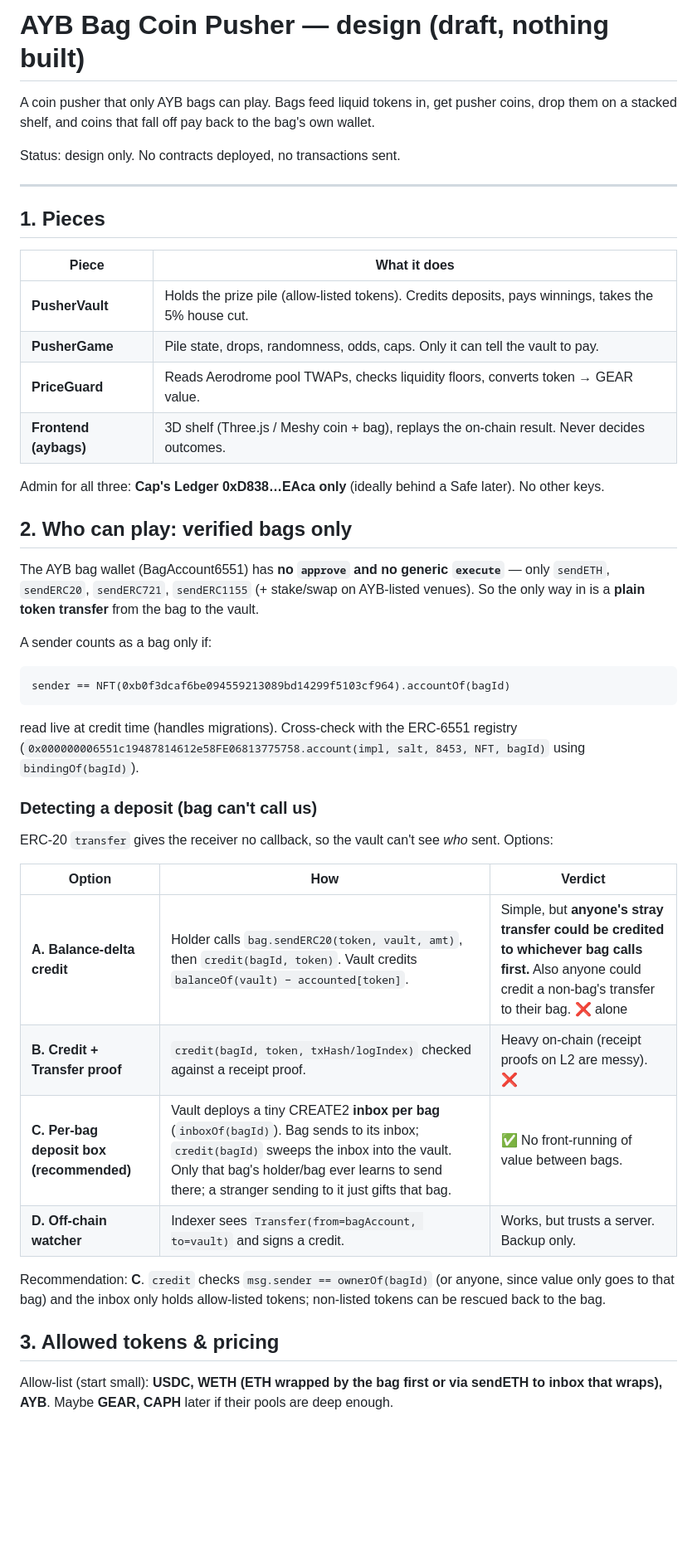
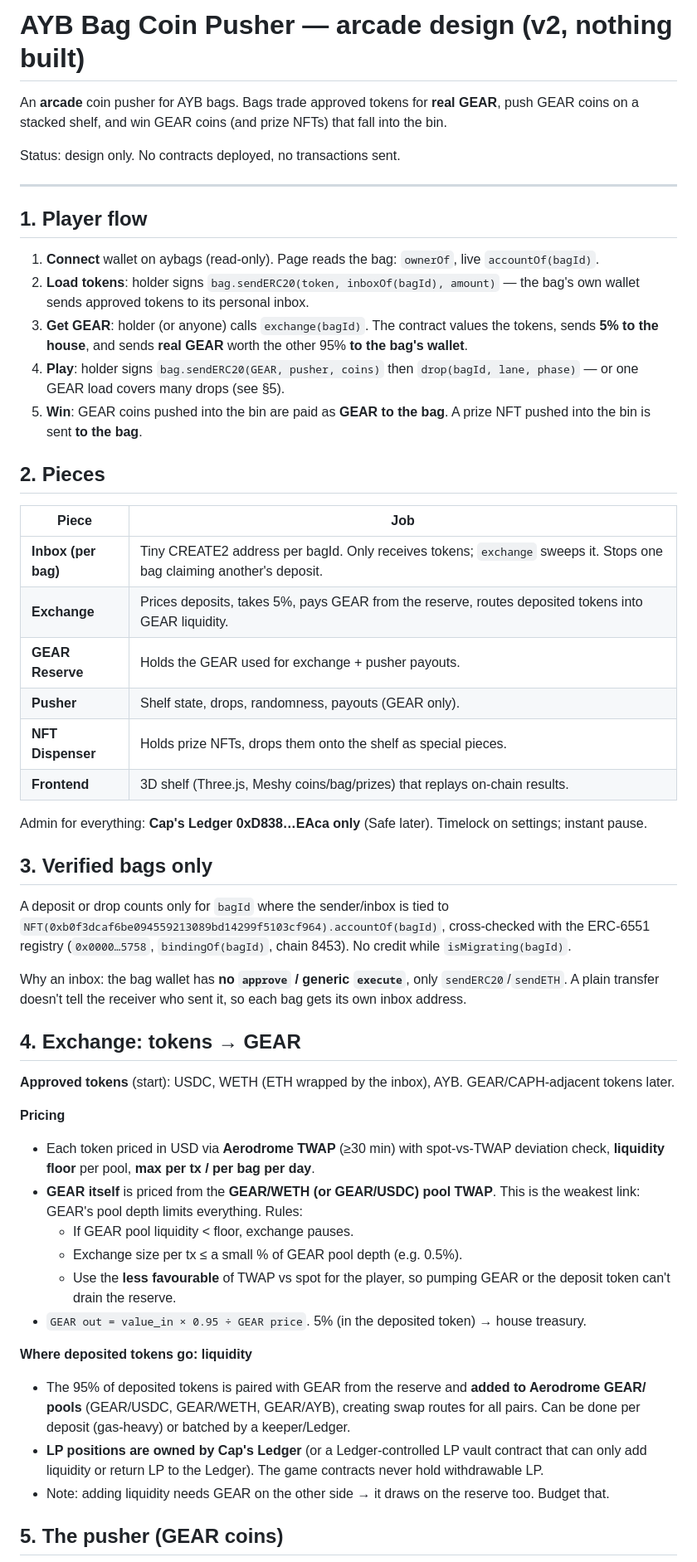
Before and after one commit to CAPSTILLER/aybags, a Markdown page: docs/coin-pusher-design.md, the part around one of its changes. Shown at 83% size. GitHub-like rendering; blank space fills up the shorter version.

````diff
--- a/docs/coin-pusher-design.md
+++ b/docs/coin-pusher-design.md
@@ -1,46 +1,55 @@
-# AYB Bag Coin Pusher — design (draft, nothing built)
+# AYB Bag Coin Pusher — arcade design (v2, nothing built)
 
-A coin pusher that only AYB bags can play. Bags feed liquid tokens in, get pusher coins, drop them on a stacked shelf, and coins that fall off pay back to the bag's own wallet.
+An **arcade** coin pusher for AYB bags. Bags trade approved tokens for **real GEAR**, push GEAR coins on a stacked shelf, and win GEAR coins (and prize NFTs) that fall into the bin.
 
 Status: design only. No contracts deployed, no transactions sent.
 
 ---
 
-## 1. Pieces
+## 1. Player flow
 
-| Piece | What it does |
+1. **Connect** wallet on aybags (read-only). Page reads the bag: `ownerOf`, live `accountOf(bagId)`.
+2. **Load tokens**: holder signs `bag.sendERC20(token, inboxOf(bagId), amount)` — the bag's own wallet sends approved tokens to its personal inbox.
+3. **Get GEAR**: holder (or anyone) calls `exchange(bagId)`. The contract values the tokens, sends **5% to the house**, and sends **real GEAR** worth the other 95% **to the bag's wallet**.
+4. **Play**: holder signs `bag.sendERC20(GEAR, pusher, coins)` then `drop(bagId, lane, phase)` — or one GEAR load covers many drops (see §5).
+5. **Win**: GEAR coins pushed into the bin are paid as **GEAR to the bag**. A prize NFT pushed into the bin is sent **to the bag**.
+
+## 2. Pieces
+
+| Piece | Job |
 |---|---|
-| **PusherVault** | Holds the prize pile (allow-listed tokens). Credits deposits, pays winnings, takes the 5% house cut. |
-| **PusherGame** | Pile state, drops, randomness, odds, caps. Only it can tell the vault to pay. |
-| **PriceGuard** | Reads Aerodrome pool TWAPs, checks liquidity floors, converts token → GEAR value. |
-| **Frontend (aybags)** | 3D shelf (Three.js / Meshy coin + bag), replays the on-chain result. Never decides outcomes. |
+| **Inbox (per bag)** | Tiny CREATE2 address per bagId. Only receives tokens; `exchange` sweeps it. Stops one bag claiming another's deposit. |
+| **Exchange** | Prices deposits, takes 5%, pays GEAR from the reserve, routes deposited tokens into GEAR liquidity. |
+| **GEAR Reserve** | Holds the GEAR used for exchange + pusher payouts. |
+| **Pusher** | Shelf state, drops, randomness, payouts (GEAR only). |
+| **NFT Dispenser** | Holds prize NFTs, drops them onto the shelf as special pieces. |
+| **Frontend** | 3D shelf (Three.js, Meshy coins/bag/prizes) that replays on-chain results. |
 
-Admin for all three: **Cap's Ledger 0xD838…EAca only** (ideally behind a Safe later). No other keys.
+Admin for everything: **Cap's Ledger 0xD838…EAca only** (Safe later). Timelock on settings; instant pause.
 
-## 2. Who can play: verified bags only
+## 3. Verified bags only
 
-The AYB bag wallet (BagAccount6551) has **no `approve` and no generic `execute`** — only `sendETH`, `sendERC20`, `sendERC721`, `sendERC1155` (+ stake/swap on AYB-listed venues). So the only way in is a **plain token transfer** from the bag to the vault.
+A deposit or drop counts only for `bagId` where the sender/inbox is tied to
+`NFT(0xb0f3dcaf6be094559213089bd14299f5103cf964).accountOf(bagId)`, cross-checked with the ERC-6551 registry (`0x0000…5758`, `bindingOf(bagId)`, chain 8453). No credit while `isMigrating(bagId)`.
 
-A sender counts as a bag only if:
-```
-sender == NFT(0xb0f3dcaf6be094559213089bd14299f5103cf964).accountOf(bagId)
-```
-read live at credit time (handles migrations). Cross-check with the ERC-6551 registry
-(`0x000000006551c19487814612e58FE06813775758.account(impl, salt, 8453, NFT, bagId)` using `bindingOf(bagId)`).
+Why an inbox: the bag wallet has **no `approve` / generic `execute`**, only `sendERC20`/`sendETH`. A plain transfer doesn't tell the receiver who sent it, so each bag gets its own inbox address.
 
-### Detecting a deposit (bag can't call us)
-ERC-20 `transfer` gives the receiver no callback, so the vault can't see *who* sent. Options:
+## 4. Exchange: tokens → GEAR
 
-| Option | How | Verdict |
-|---|---|---|
-| **A. Balance-delta credit** | Holder calls `bag.sendERC20(token, vault, amt)`, then `credit(bagId, token)`. Vault credits `balanceOf(vault) − accounted[token]`. | Simple, but **anyone's stray transfer could be credited to whichever bag calls first.** Also anyone could credit a non-bag's transfer to their bag. ❌ alone |
-| **B. Credit + Transfer proof** | `credit(bagId, token, txHash/logIndex)` checked against a receipt proof. | Heavy on-chain (receipt proofs on L2 are messy). ❌ |
-| **C. Per-bag deposit box (recommended)** | Vault deploys a tiny CREATE2 **inbox per bag** (`inboxOf(bagId)`). Bag sends to its inbox; `credit(bagId)` sweeps the inbox into the vault. Only that bag's holder/bag ever learns to send there; a stranger sending to it just gifts that bag. | ✅ No front-running of value between bags. |
-| **D. Off-chain watcher** | Indexer sees `Transfer(from=bagAccount, to=vault)` and signs a credit. | Works, but trusts a server. Backup only. |
+**Approved tokens** (start): USDC, WETH (ETH wrapped by the inbox), AYB. GEAR/CAPH-adjacent tokens later.
 
-Recommendation: **C**. `credit` checks `msg.sender == ownerOf(bagId)` (or anyone, since value only goes to that bag) and the inbox only holds allow-listed tokens; non-listed tokens can be rescued back to the bag.
+**Pricing**
+- Each token priced in USD via **Aerodrome TWAP** (≥30 min) with spot-vs-TWAP deviation check, **liquidity floor** per pool, **max per tx / per bag per day**.
+- **GEAR itself** is priced from the **GEAR/WETH (or GEAR/USDC) pool TWAP**. This is the weakest link: GEAR's pool depth limits everything. Rules:
+  - If GEAR pool liquidity < floor, exchange pauses.
+  - Exchange size per tx ≤ a small % of GEAR pool depth (e.g. 0.5%).
+  - Use the **less favourable** of TWAP vs spot for the player, so pumping GEAR or the deposit token can't drain the reserve.
+- `GEAR out = value_in × 0.95 ÷ GEAR price`. 5% (in the deposited token) → house treasury.
 
-## 3. Allowed tokens & pricing
+**Where deposited tokens go: liquidity**
+- The 95% of deposited tokens is paired with GEAR from the reserve and **added to Aerodrome GEAR/<token> pools** (GEAR/USDC, GEAR/WETH, GEAR/AYB), creating swap routes for all pairs. Can be done per deposit (gas-heavy) or batched by a keeper/Ledger.
+- **LP positions are owned by Cap's Ledger** (or a Ledger-controlled LP vault contract that can only add liquidity or return LP to the Ledger). The game contracts never hold withdrawable LP.
+- Note: adding liquidity needs GEAR on the other side → it draws on the reserve too. Budget that.
 
-Allow-list (start small): **USDC, WETH (ETH wrapped by the bag first or via sendETH to inbox that wraps), AYB**. Maybe **GEAR, CAPH** later if their pools are deep enough.
+## 5. The pusher (GEAR coins)
 
````
Also changed, not shown: other parts of docs/coin-pusher-design.md (+40 -66 lines).
